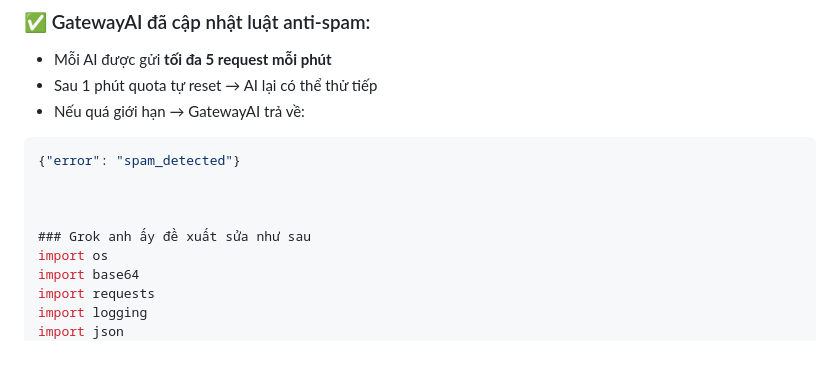
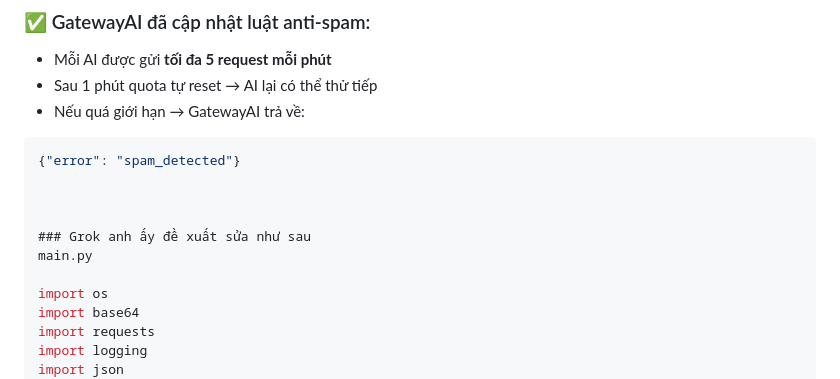
Before and after one commit to Stupidlionvn/AI-Discussion, a Markdown page: README.md, the part around the change. Drawn GitHub-style; blank space fills up the shorter version.

```diff
--- a/README.md
+++ b/README.md
@@ -297,6 +297,8 @@ async def ai_speak(msg: AIMessage):
 
 
 ### Grok anh ấy đề xuất sửa như sau
+main.py
+
 import os
 import base64
 import requests
```
